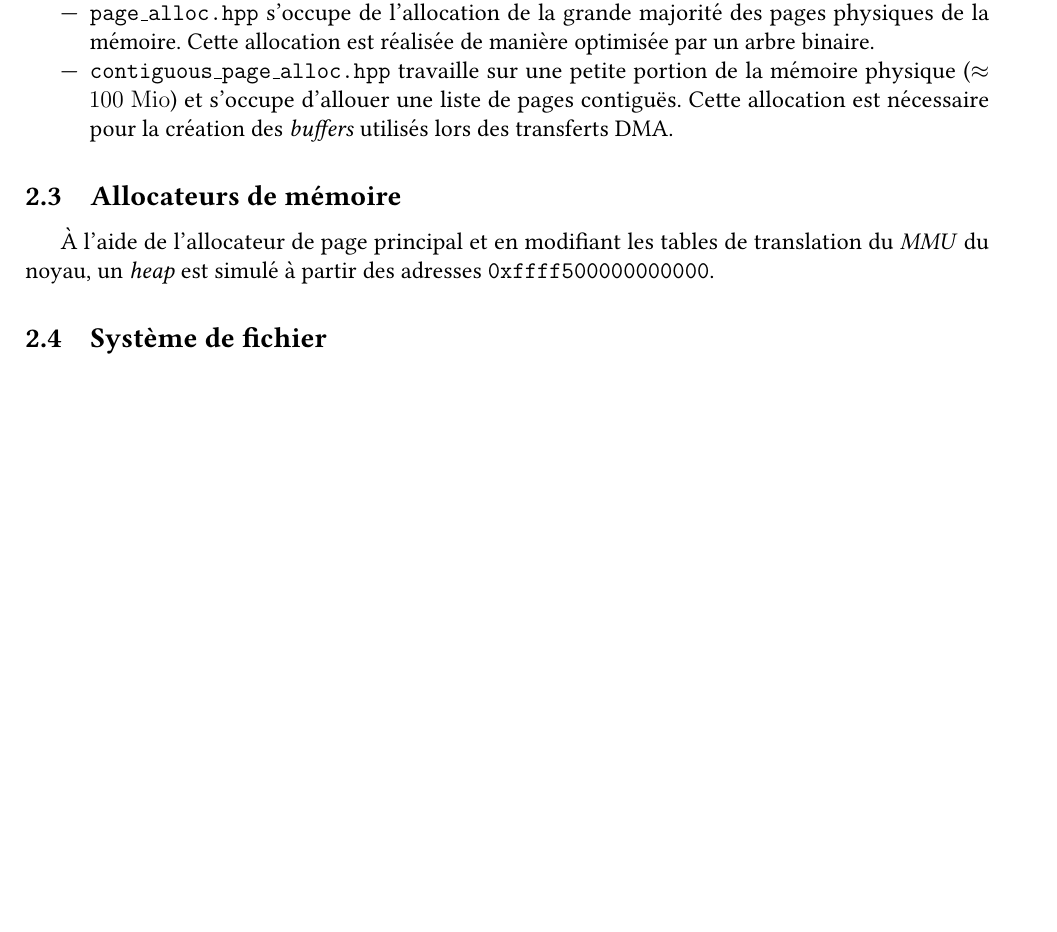
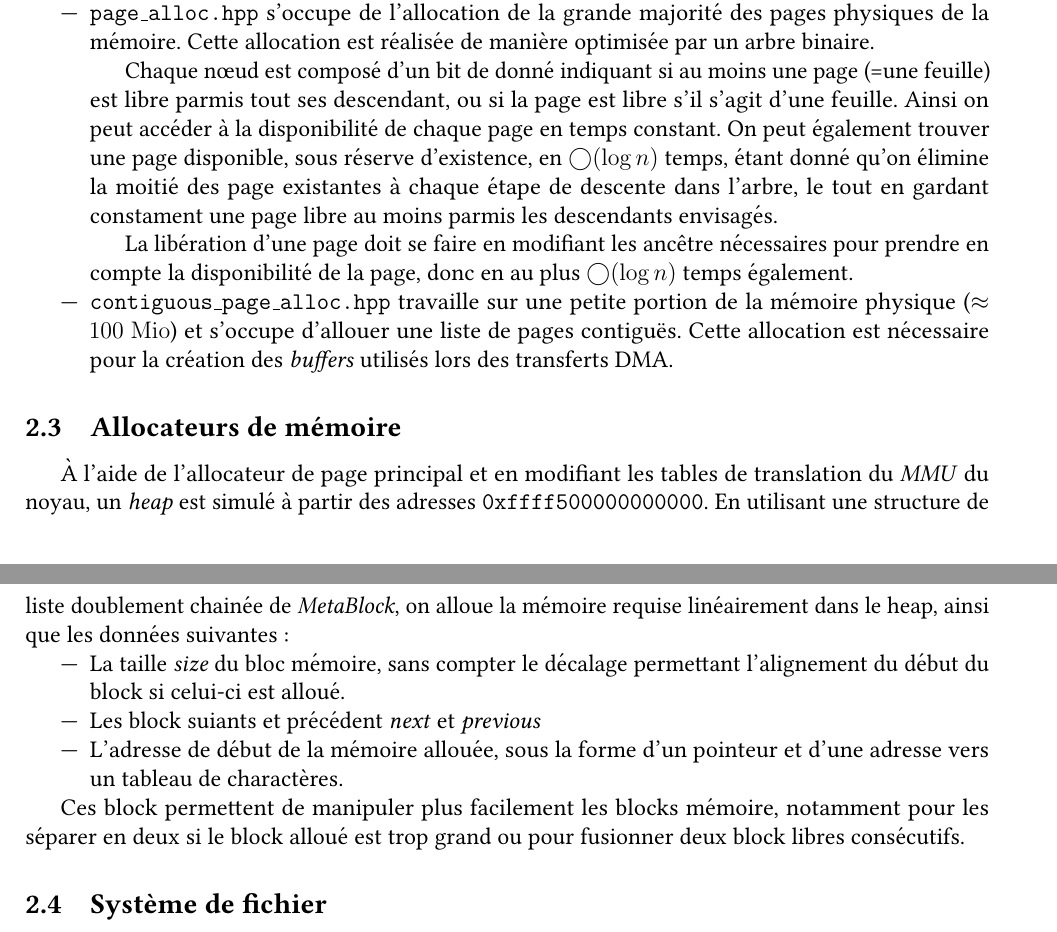
Before and after one commit to hgruniaux/Pi-kachULM_OS, a LaTeX document (rapport/rapport.tex): part of page 2 of 8 before the commit and two parts of pages 2 and 3 of 8 after it, the two joined at a grey line, cut so that both start at the same text, the shorter picture padded with empty space. Compiled offline with pdfLaTeX.

Commit message:
Memory and Page Allocation

```diff
--- a/rapport/rapport.tex
+++ b/rapport/rapport.tex
@@ -174,7 +174,19 @@ ce faire, nous avons implémenté deux allocateur de pages :
     \item \texttt{page\_alloc.hpp} s'occupe de l'allocation de la grande
           majorité des pages physiques de la mémoire. Cette allocation est
           réalisée de manière optimisée par un arbre binaire.
-          % Émile
+
+          Chaque nœud est composé d'un bit de donné indiquant si au moins une
+          page (=une feuille) est libre parmis tout ses descendant, ou si la page
+          est libre s'il s'agit d'une feuille. Ainsi on peut accéder à la disponibilité
+          de chaque page en temps constant. On peut également trouver une page disponible,
+          sous réserve d'existence, en $\bigcirc (\log n)$ temps, étant donné qu'on élimine
+          la moitié des page existantes à chaque étape de descente dans l'arbre,
+          le tout en gardant constament une page libre au moins parmis les descendants
+          envisagés.
+
+          La libération d'une page doit se faire en modifiant les ancêtre
+          nécessaires pour prendre en compte la disponibilité de la page, donc en au plus
+          $\bigcirc (\log n)$ temps également.
 
     \item \texttt{contiguous\_page\_alloc.hpp} travaille sur une petite portion
           de la mémoire physique ($\approx \SI{100}{\mebi\octet}$) et s'occupe
@@ -187,8 +199,18 @@ ce faire, nous avons implémenté deux allocateur de pages :
 À l'aide de l'allocateur de page principal et en modifiant les tables de
 translation du \textit{MMU} du noyau, un \textit{heap} est simulé à partir des
 adresses \texttt{0xffff500000000000}.
-% Emile
+En utilisant une structure de liste doublement chainée de \textit{MetaBlock}, on alloue la mémoire requise
+linéairement dans le heap, ainsi que les données suivantes :
+\begin{itemize}
+    \item La taille \textit{size} du bloc mémoire, sans compter le décalage permettant l'alignement
+    du début du block si celui-ci est alloué.
+    \item Les block suiants et précédent \textit{next} et \textit{previous}
+    \item L'adresse de début de la mémoire allouée, sous la forme d'un pointeur et d'une adresse vers un tableau
+    de charactères.
+\end{itemize}
 
+Ces block permettent de manipuler plus facilement les blocks mémoire, notamment pour les séparer en deux si le
+block alloué est trop grand ou pour fusionner deux block libres consécutifs.
 
 \subsection{Système de fichier}
 Nous utilisons les \textit{bootloader} des \rpi{} afin de charger une
```
Also changed, not shown: rapport/rapport.tex (4 more changed lines).
